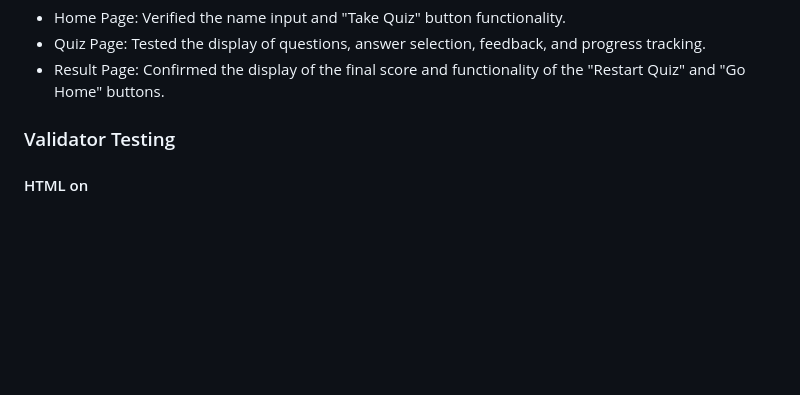
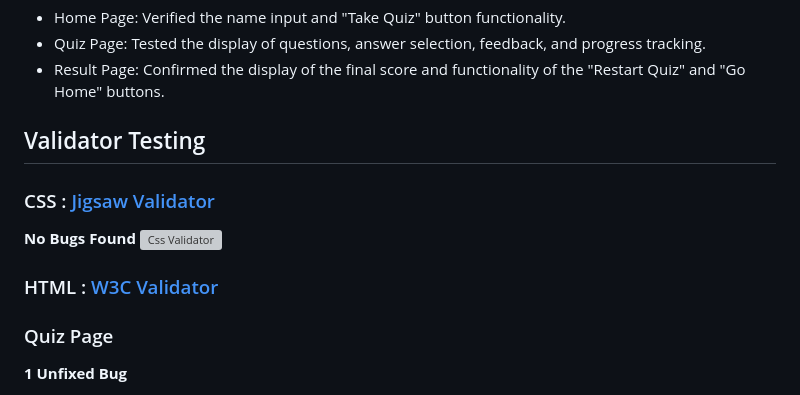
Before and after one commit to HazelHawadi/Test-Your-Knowledge, a Markdown page: README.md, the part around one of its changes. Rendered like a GitHub page; blank space fills up the shorter version; grey boxes are pictures that could not be loaded.

Commit message:
Add CSS and HTML validations

```diff
--- a/README.md
+++ b/README.md
@@ -119,7 +119,12 @@ The Test Your Knowledge quiz is designed for students and anyone interested in l
 - Quiz Page: Tested the display of questions, answer selection, feedback, and progress tracking.
 - Result Page: Confirmed the display of the final score and functionality of the "Restart Quiz" and "Go Home" buttons.
 
-### Validator Testing
+## Validator Testing
+### CSS : [Jigsaw Validator](https://jigsaw.w3.org/css-validator/)
+**No Bugs Found**
+![Css Validator](readme/css-validation.png)
 
-#### HTML on
+### HTML : [W3C Validator](https://validator.w3.org/)
+### Quiz Page
+**1 Unfixed Bug**
 
```
Also changed, not shown: other parts of README.md (+9 -3 lines).
